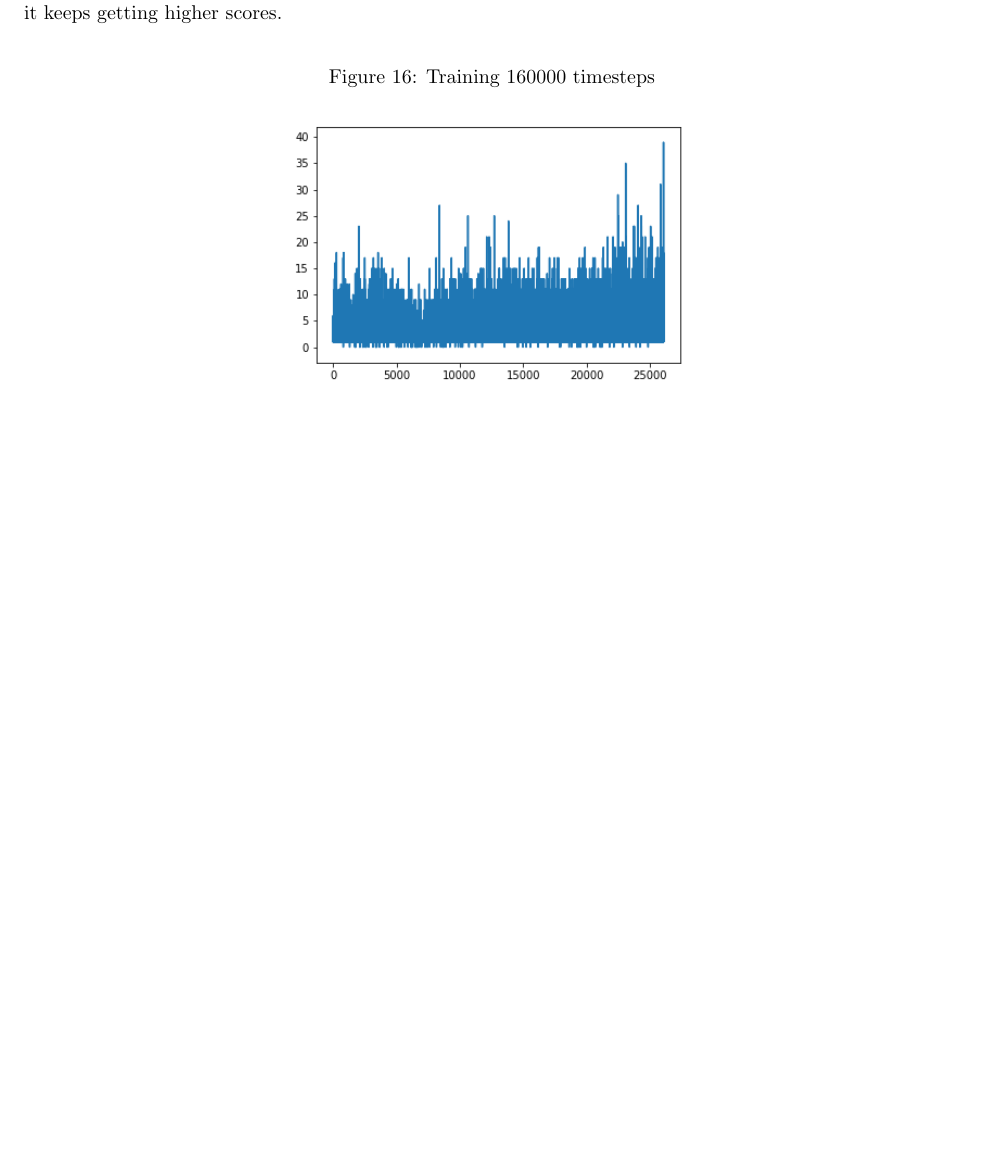
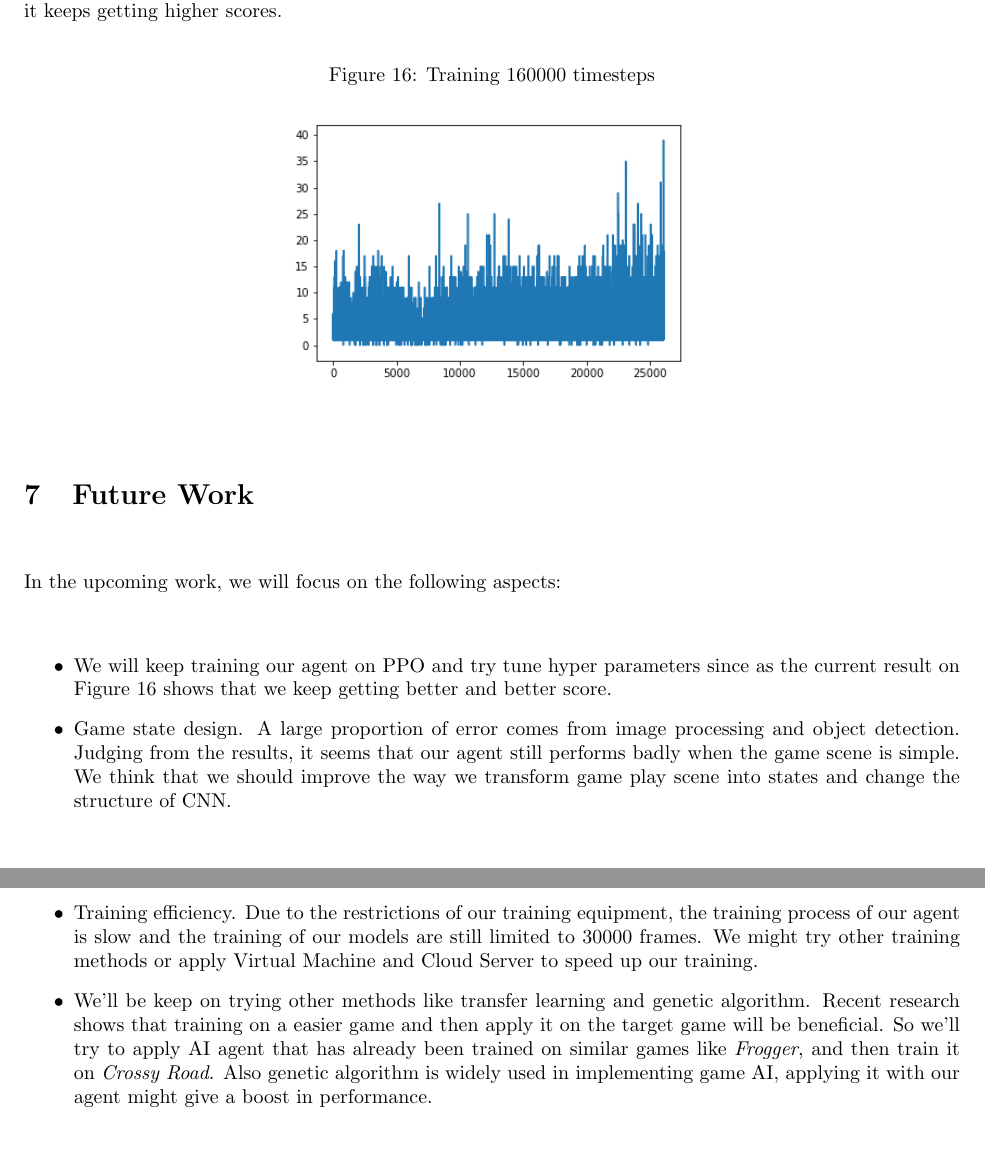
Before and after one commit to bigshawne/CR_EDD, a LaTeX document (main.tex): part of page 24 of 24 before the commit and two parts of pages 24 and 25 of 25 after it, the two joined at a grey line, cut so that both start at the same text, the shorter picture padded with empty space. Compiled offline with pdfLaTeX.

Commit message:
Added the future work section

```diff
--- a/main.tex
+++ b/main.tex
@@ -873,6 +874,16 @@ Below is the result after training more than 700000 timesteps, we got better res
 % \subsubsection{Conclusion}
 % Based on the result, we noticed that there is improvements compared with other agents. However, we still have concerns. This agent changed not only  image processing but also the reward function settings. Thus, we could not be able to say that we have found a clear direction for future parameter tuning.
 
+\section{Future Work}
+In the upcoming work, we will focus on the following aspects:
+
+\begin{itemize}
+    \item We will keep training our agent on PPO and try tune hyper parameters since as the current result on Figure 16 shows that we keep getting better and better score.
+    \item Game state design. A large proportion of error comes from image processing and object detection. Judging from the results, it seems that our agent still performs badly when the game scene is simple. We think that we should improve the way we transform game play scene into states and change the structure of CNN.
+    \item Training efficiency. Due to the restrictions of our training equipment, the training process of our agent is slow and the training of our models are still limited to 30000 frames. We might try other training methods or apply Virtual Machine and Cloud Server to speed up our training.
+    \item We'll be keep on trying other methods like transfer learning and genetic algorithm. Recent research shows that training on a easier game and then apply it on the target game will be beneficial. So we’ll try to apply AI agent that has already been trained on similar games like \textit{Frogger}, and then train it on \textit{Crossy Road}. Also genetic algorithm is widely used in implementing game AI, applying it with our agent might give a boost in performance.
+\end{itemize}
+
 % \section{Current Problems and Future Improvement}
 
 % \subsection{Accuracy of Object Detection}
```
Also changed, not shown: main.pdf, main.tex (3 more changed lines), 4 other files.
